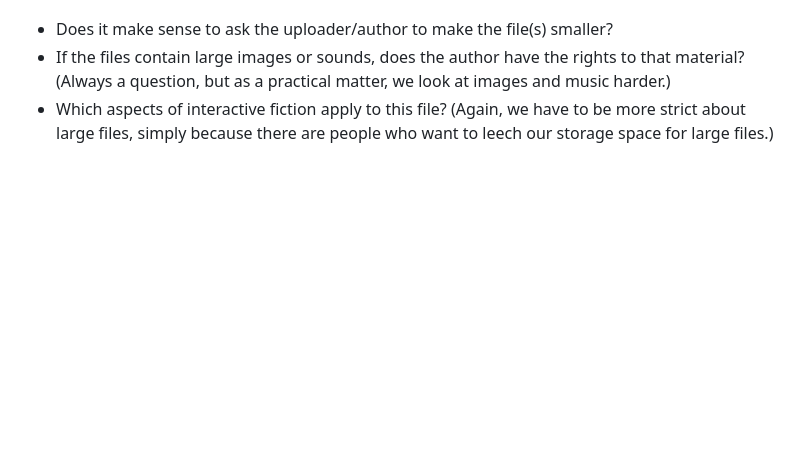
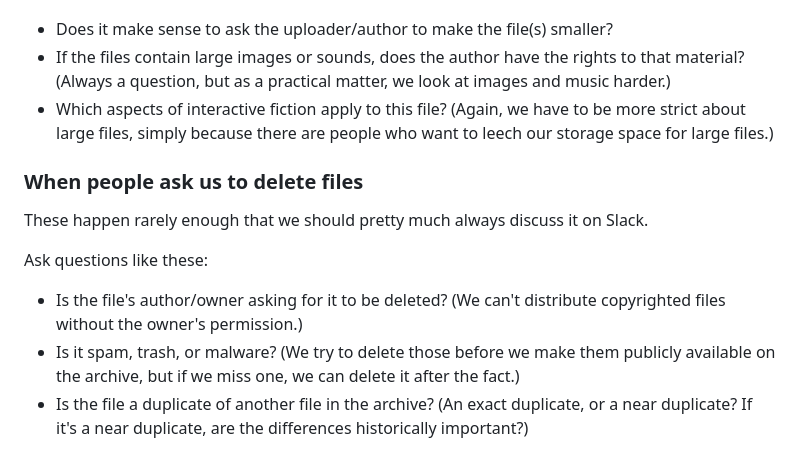
Before and after one commit to iftechfoundation/ifarchive-static, a Markdown page: md/org-procedures.md, the part around the change. GitHub-like rendering; blank space fills up the shorter version.

Commit message:
Add some guidelines on deleting files

```diff
--- a/md/org-procedures.md
+++ b/md/org-procedures.md
@@ -229,3 +229,13 @@ We should take a closer look at files that are over 100MB, and discuss them with
 - Does it make sense to ask the uploader/author to make the file(s) smaller?
 - If the files contain large images or sounds, does the author have the rights to that material? (Always a question, but as a practical matter, we look at images and music harder.)
 - Which aspects of interactive fiction apply to this file? (Again, we have to be more strict about large files, simply because there are people who want to leech our storage space for large files.)
+
+### When people ask us to delete files
+
+These happen rarely enough that we should pretty much always discuss it on Slack.
+
+Ask questions like these:
+
+- Is the file's author/owner asking for it to be deleted? (We can't distribute copyrighted files without the owner's permission.)
+- Is it spam, trash, or malware? (We try to delete those before we make them publicly available on the archive, but if we miss one, we can delete it after the fact.)
+- Is the file a duplicate of another file in the archive? (An exact duplicate, or a near duplicate? If it's a near duplicate, are the differences historically important?)
```
